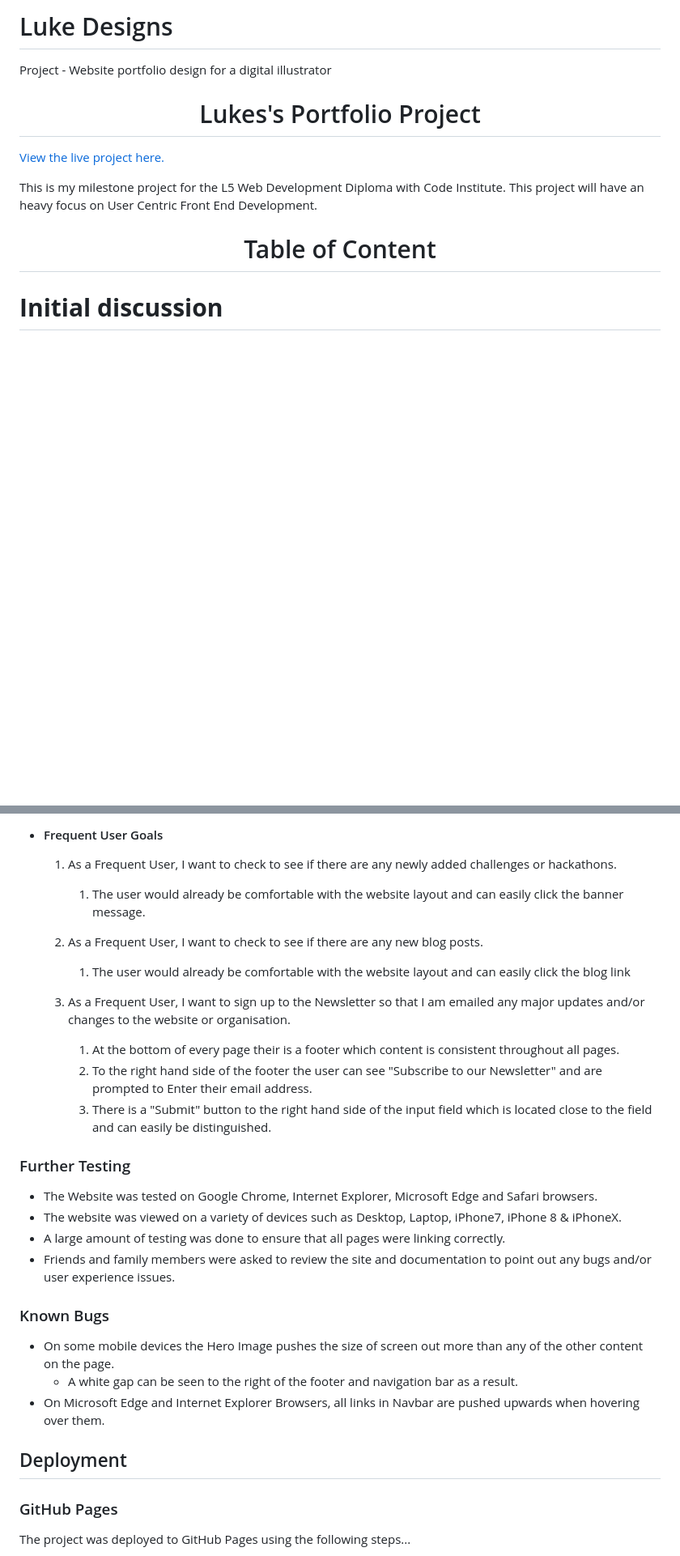
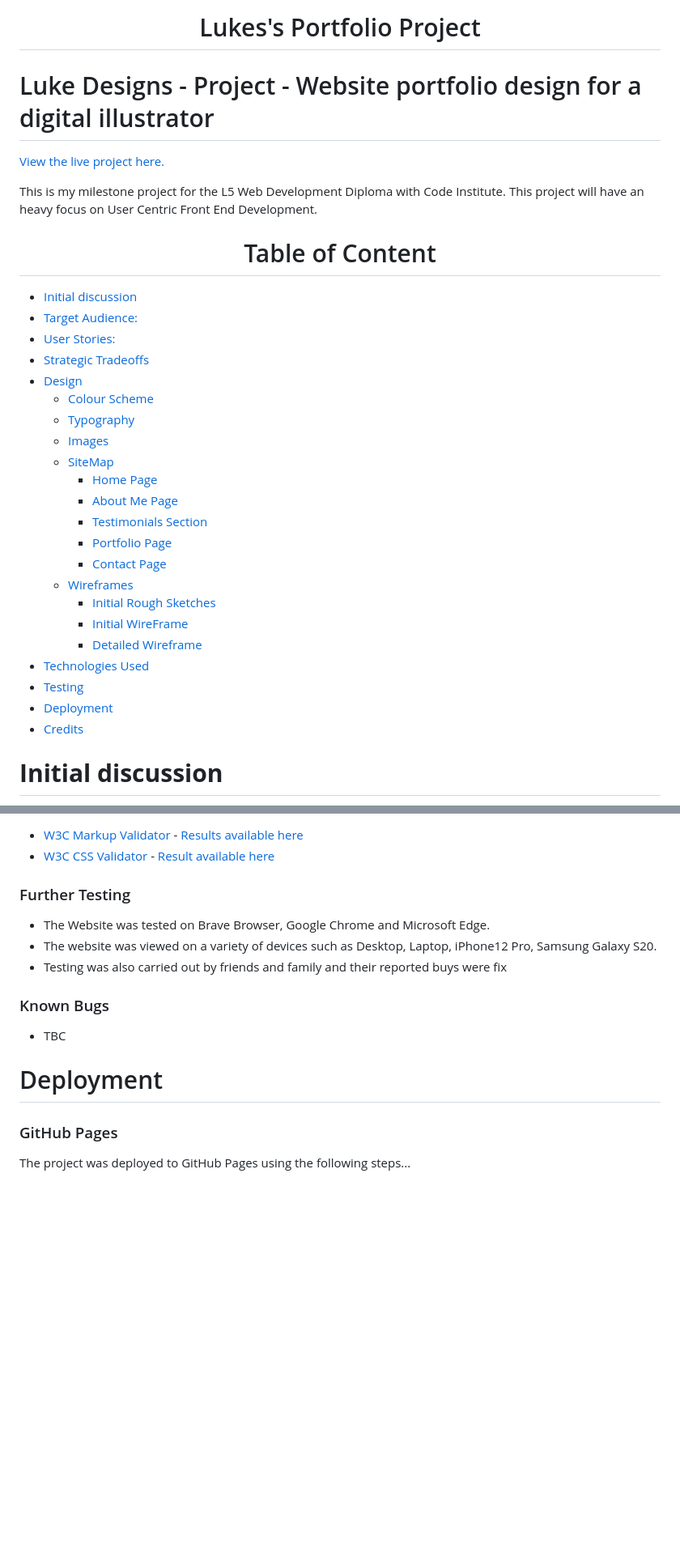
Before and after one commit to kayechasr/luke_designs, a Markdown page: README.md, 2 parts joined by grey strips. Shown: that part at 81% size. GitHub-like rendering; blank space fills up the shorter version.

Commit message:
added table of content to read me file

```diff
--- a/README.md
+++ b/README.md
@@ -1,13 +1,37 @@
-# Luke Designs
-Project - Website portfolio design for a digital illustrator
+<h1 align="center">Lukes's Portfolio Project</h1>
 
-<h1 align="center">Lukes's Portfolio Project</h1>
+# Luke Designs - Project - Website portfolio design for a digital illustrator
 
 [View the live project here.](TBC)
 
 This is my milestone project for the L5 Web Development Diploma with Code Institute. This project will have an heavy focus on User Centric Front End Development.
 
 <h1 align="center">Table of Content</h1>
+
+
+- [Initial discussion](#initial-discussion)
+- [Target Audience:](#target-audience)
+- [User Stories:](#user-stories)
+- [Strategic Tradeoffs](#strategic-tradeoffs)
+- [Design](#design)
+  * [Colour Scheme](#colour-scheme)
+  * [Typography](#typography)
+  * [Images](#images)
+  * [SiteMap](#sitemap)
+      - [Home Page](#home-page)
+       - [About Me Page](#about-me-page)
+       - [Testimonials Section](#testimonials-section)
+       - [Portfolio Page](#portfolio-page)
+       - [Contact Page](#contact-page)
+  * [Wireframes](#wireframes)
+      - [Initial Rough Sketches](#initial-rough-sketches)
+      - [Initial WireFrame](#initial-wireframe)
+      - [Detailed Wireframe](#detailed-wireframe)
+- [Technologies Used](#technologies-used)
+- [Testing](#testing)
+- [Deployment](#deployment)
+- [Credits](#credits)
+
 
 # **Initial discussion**
 
@@ -255,32 +234,18 @@ The W3C Markup Validator and W3C CSS Validator Services were used to validate ev
-- #### Frequent User Goals
-
-  1. As a Frequent User, I want to check to see if there are any newly added challenges or hackathons.
-
-     1. The user would already be comfortable with the website layout and can easily click the banner message.
-
-  2. As a Frequent User, I want to check to see if there are any new blog posts.
-
-     1. The user would already be comfortable with the website layout and can easily click the blog link
-
-  3. As a Frequent User, I want to sign up to the Newsletter so that I am emailed any major updates and/or changes to the website or organisation.
-     1. At the bottom of every page their is a footer which content is consistent throughout all pages.
-     2. To the right hand side of the footer the user can see "Subscribe to our Newsletter" and are prompted to Enter their email address.
-     3. There is a "Submit" button to the right hand side of the input field which is located close to the field and can easily be distinguished.
+- [W3C Markup Validator](https://jigsaw.w3.org/css-validator/#validate_by_input) - [Results available here](https://github.com/)
+- [W3C CSS Validator](https://jigsaw.w3.org/css-validator/#validate_by_input) - [Result available here](https://jigsaw.w3.org/css-validator/validator)
 
 ### Further Testing
 
-- The Website was tested on Google Chrome, Internet Explorer, Microsoft Edge and Safari browsers.
-- The website was viewed on a variety of devices such as Desktop, Laptop, iPhone7, iPhone 8 & iPhoneX.
-- A large amount of testing was done to ensure that all pages were linking correctly.
-- Friends and family members were asked to review the site and documentation to point out any bugs and/or user experience issues.
+- The Website was tested on Brave Browser, Google Chrome and Microsoft Edge.
+- The website was viewed on a variety of devices such as Desktop, Laptop, iPhone12 Pro, Samsung Galaxy S20.
+- Testing was also carried out by friends and family and their reported buys were fix
 
 ### Known Bugs
 
-- On some mobile devices the Hero Image pushes the size of screen out more than any of the other content on the page.
-  - A white gap can be seen to the right of the footer and navigation bar as a result.
-- On Microsoft Edge and Internet Explorer Browsers, all links in Navbar are pushed upwards when hovering over them.
+- TBC
 
-## Deployment
+
+# Deployment
 
 ### GitHub Pages
 
```
Also changed, not shown: other parts of README.md (+6 -60 lines).
